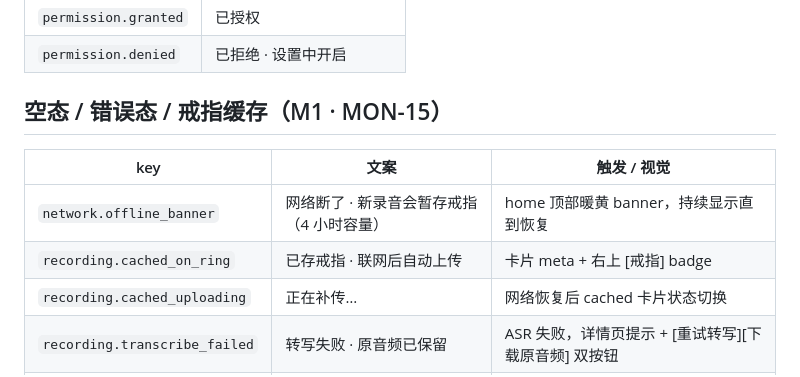
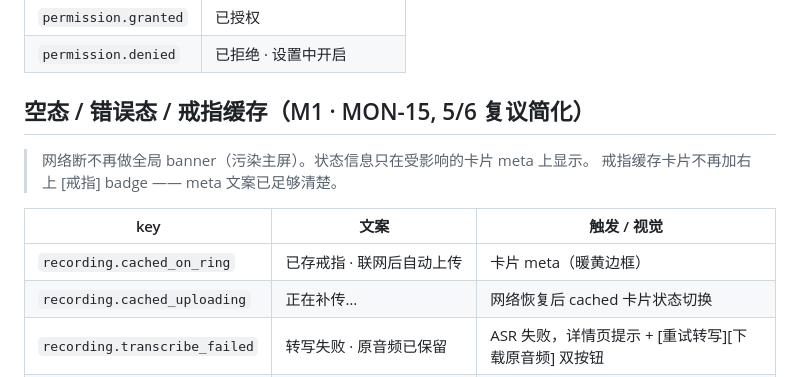
Before and after one commit to LiammingmingLiu/monostone-ios-prototype, a Markdown page: docs/copy/toast.md, the part around the change. Rendered like a GitHub page.

```diff
--- a/docs/copy/toast.md
+++ b/docs/copy/toast.md
@@ -121,12 +121,14 @@ category: toast
 | `permission.granted` | 已授权 |
 | `permission.denied` | 已拒绝 · 设置中开启 |
 
-## 空态 / 错误态 / 戒指缓存（M1 · MON-15）
+## 空态 / 错误态 / 戒指缓存（M1 · MON-15, 5/6 复议简化）
+
+> 网络断不再做全局 banner（污染主屏）。状态信息只在受影响的卡片 meta 上显示。
+> 戒指缓存卡片不再加右上 [戒指] badge —— meta 文案已足够清楚。
 
 | key | 文案 | 触发 / 视觉 |
 |---|---|---|
-| `network.offline_banner` | 网络断了 · 新录音会暂存戒指（4 小时容量） | home 顶部暖黄 banner，持续显示直到恢复 |
-| `recording.cached_on_ring` | 已存戒指 · 联网后自动上传 | 卡片 meta + 右上 [戒指] badge |
+| `recording.cached_on_ring` | 已存戒指 · 联网后自动上传 | 卡片 meta（暖黄边框）|
 | `recording.cached_uploading` | 正在补传…  | 网络恢复后 cached 卡片状态切换 |
 | `recording.transcribe_failed` | 转写失败 · 原音频已保留 | ASR 失败，详情页提示 + [重试转写][下载原音频] 双按钮 |
 | `recording.partial_summary` | AI 未能整理结构化纪要 · 显示完整转写 | LLM 整理失败但 transcript OK |
```
Also changed, not shown: docs/features/M1-recording-and-multimodal.md (+7 -14 lines).
